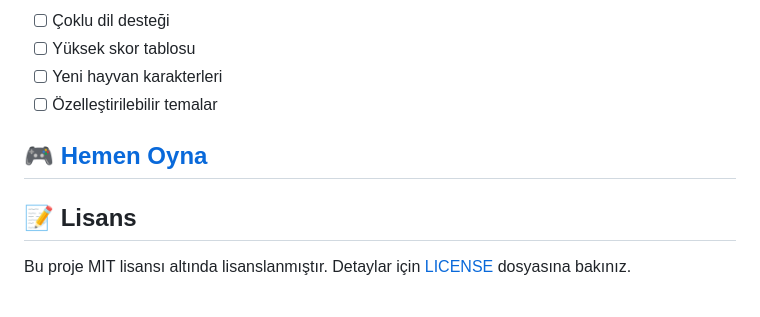
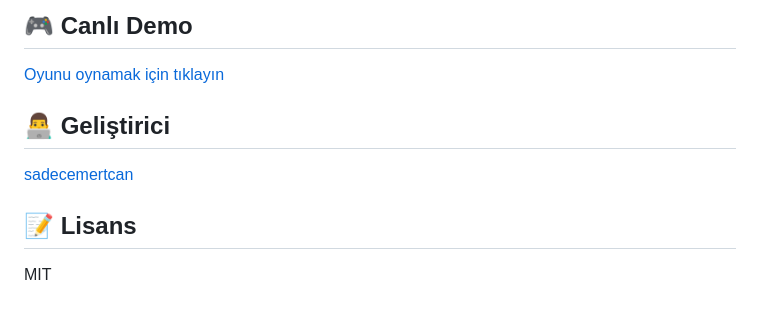
Before and after one commit to sadecemertcan/neonsnake, a Markdown page: README.md, the part around the change printed below. GitHub-like rendering.

```diff
--- a/README.md
+++ b/README.md
@@ -70,11 +43,12 @@ Modern ve retro tarzını birleştiren, mobil uyumlu bir yılan oyunu. Neon efek
 
-- [ ] Çoklu dil desteği
-- [ ] Yüksek skor tablosu
-- [ ] Yeni hayvan karakterleri
-- [ ] Özelleştirilebilir temalar
+## 🎮 Canlı Demo
 
-## 🎮 [Hemen Oyna](https://sadecemertcan.github.io/neon-snake)
+[Oyunu oynamak için tıklayın](https://neonsnake.onrender.com)
+
+## 👨‍💻 Geliştirici
+
+[sadecemertcan](https://github.com/sadecemertcan)
 
 ## 📝 Lisans
 
-Bu proje MIT lisansı altında lisanslanmıştır. Detaylar için [LICENSE](LICENSE) dosyasına bakınız.
+MIT
```
Also changed, not shown: other parts of README.md (+24 -51 lines), public/assets/food.png (added), public/assets/hexagon-pattern.png (added), public/assets/snake-eyes.png (added), 13 other files.
